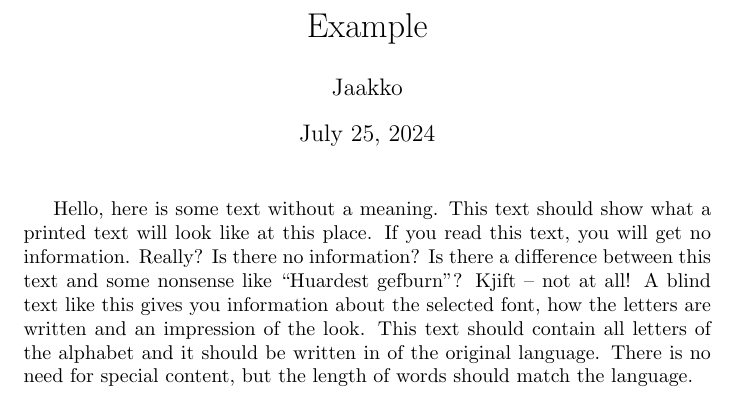
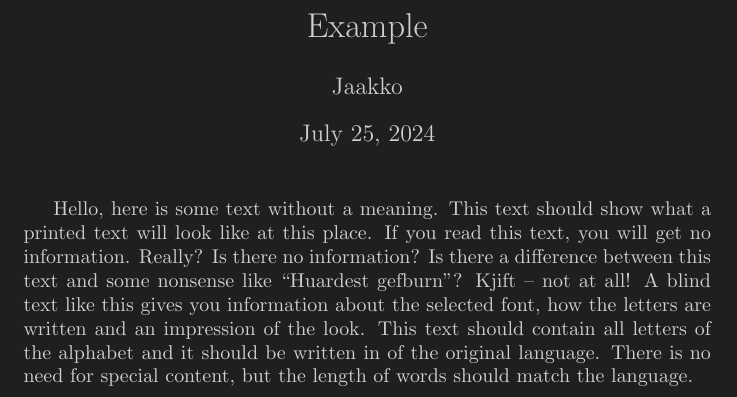
Before and after one commit to perej1/perej1-manuscript, a LaTeX problem sheet (example.tex, which reads perej1-manuscript.cls): part of the page, cut so that both start at the same text. Compiled offline with pdfLaTeX.

Commit message:
Add color theme vscode-dark-modern
The theme has the same colors as the Visual Studio Code's theme "Dark Modern".

```diff
--- a/example.tex
+++ b/example.tex
@@ -1,4 +1,4 @@
-\documentclass{perej1-manuscript}
+\documentclass[vscode-dark-modern]{perej1-manuscript}
 
 \usepackage[utf8]{inputenc}
 \usepackage[english]{babel}
--- a/perej1-manuscript.cls
+++ b/perej1-manuscript.cls
@@ -1,8 +1,13 @@
 \NeedsTeXFormat{LaTeX2e}
 \ProvidesClass{perej1-manuscript}[v0.0.0]
 
+\RequirePackage[dvipsnames]{xcolor}
+\definecolor{vs-darkm-black}{HTML}{1F1F1F}
+\definecolor{vs-darkm-white}{HTML}{D0D0D0}
 
-\DeclareOption{twocolumn}{\OptionNotUsed}
+\newcommand{\setbackground}[2]{\pagecolor{#1}\color{#2}}
+
+\DeclareOption{vscode-dark-modern}{\setbackground{vs-darkm-black}{vs-darkm-white}}
 \ProcessOptions\relax
 
 \LoadClass[onecolumn]{article}
```
Also changed, not shown: example.pdf.
